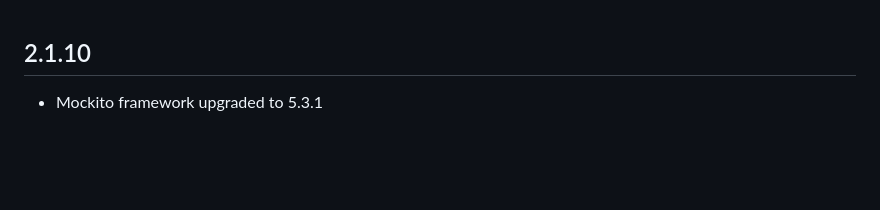
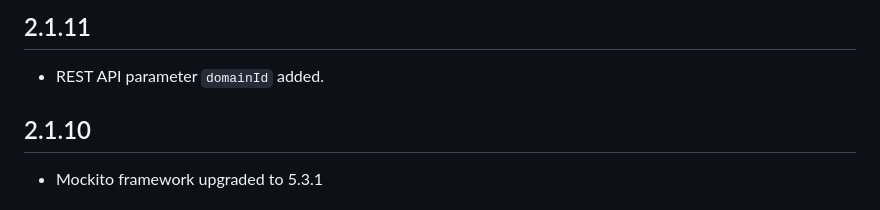
Before and after one commit to eiffel-community/eiffel-remrem-generate, a Markdown page: CHANGELOG.md, the part around the change. Drawn GitHub-style; blank space fills up the shorter version.

Commit message:
Documentation added

```diff
--- a/CHANGELOG.md
+++ b/CHANGELOG.md
@@ -1,3 +1,6 @@
+## 2.1.11
+- REST API parameter `domainId` added.
+
 ## 2.1.10
 - Mockito framework upgraded to 5.3.1
 
```
Also changed, not shown: 2 other files.
